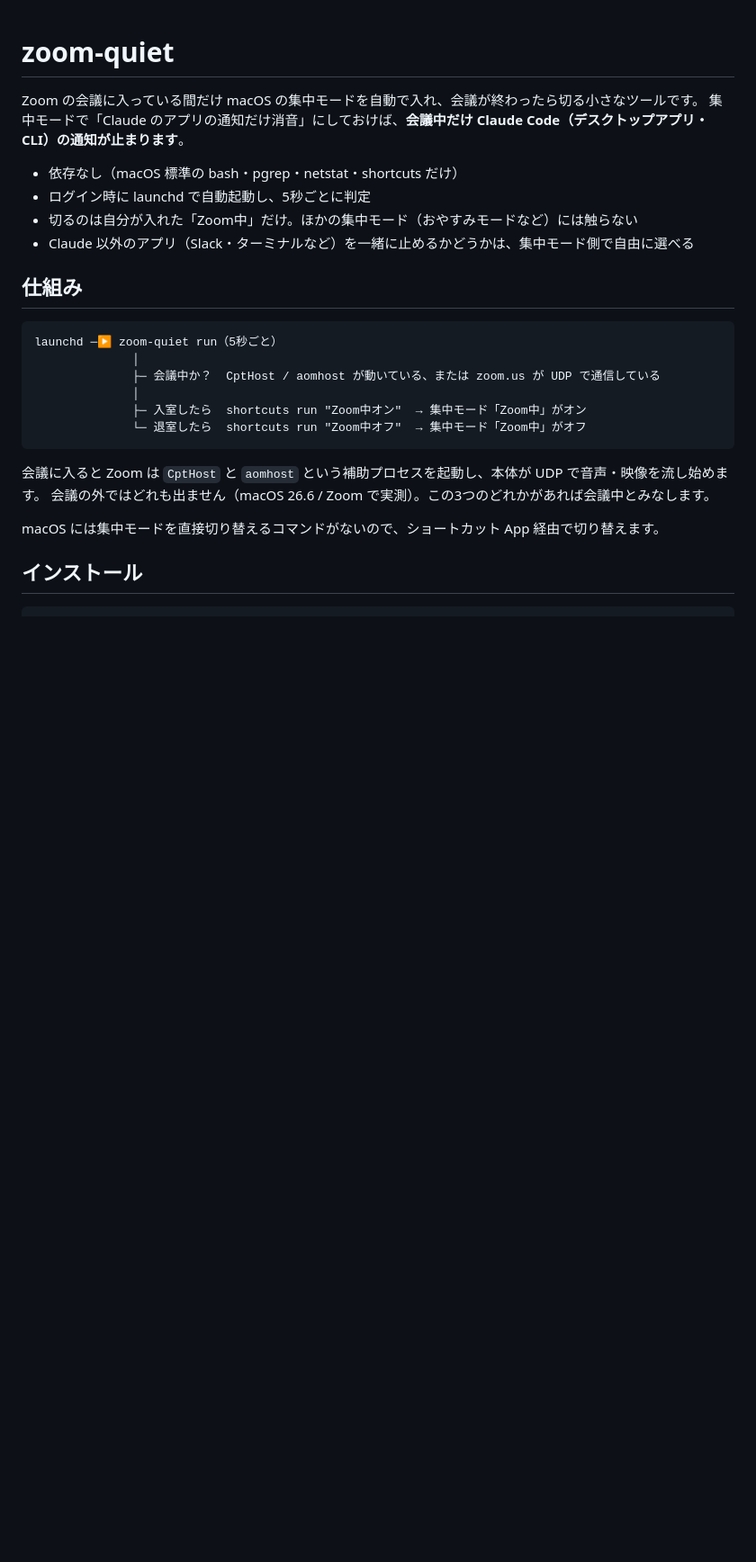
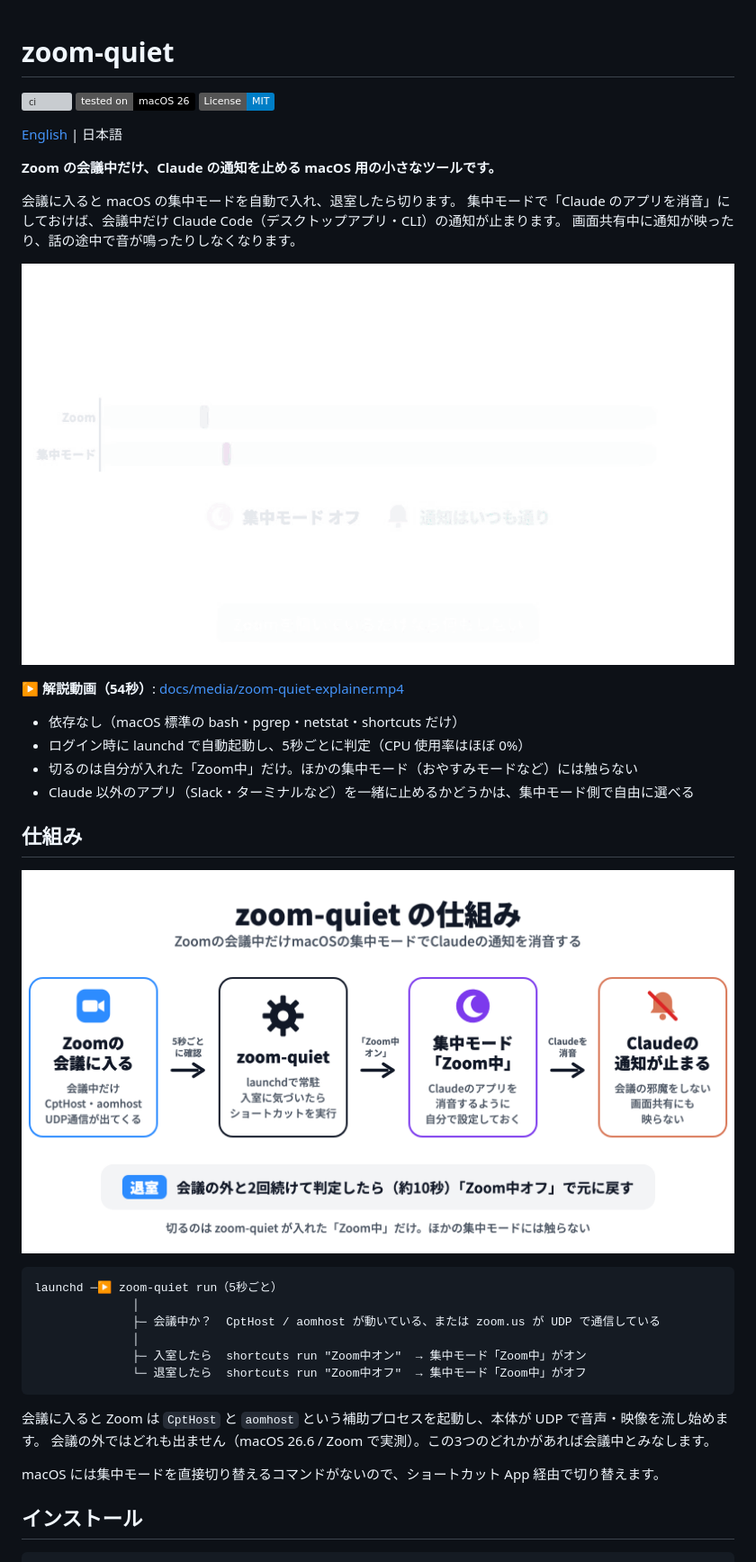
Before and after one commit to chaenmasahiro0425/zoom-quiet, a Markdown page: README.md, the part around one of its changes. Shown at 90% size. Drawn GitHub-style; pictures changed too: docs/media/demo.gif (added), docs/media/how-it-works.png (added); badges without logos; blank space fills up the shorter version; grey boxes are pictures that could not be loaded.

Commit message:
docs: 図解・デモGIF・解説動画・英語版README・CIを追加
Co-Authored-By: Claude Opus 5.5 <noreply@anthropic.com>

````diff
--- a/README.md
+++ b/README.md
@@ -1,14 +1,29 @@
 # zoom-quiet
 
-Zoom の会議に入っている間だけ macOS の集中モードを自動で入れ、会議が終わったら切る小さなツールです。
-集中モードで「Claude のアプリの通知だけ消音」にしておけば、**会議中だけ Claude Code（デスクトップアプリ・CLI）の通知が止まります**。
+[![ci](https://github.com/chaenmasahiro0425/zoom-quiet/actions/workflows/ci.yml/badge.svg)](https://github.com/chaenmasahiro0425/zoom-quiet/actions/workflows/ci.yml)
+![tested on macOS 26](https://img.shields.io/badge/tested%20on-macOS%2026-black)
+![License: MIT](https://img.shields.io/badge/License-MIT-blue)
+
+[English](README.en.md) | 日本語
+
+**Zoom の会議中だけ、Claude の通知を止める macOS 用の小さなツールです。**
+
+会議に入ると macOS の集中モードを自動で入れ、退室したら切ります。
+集中モードで「Claude のアプリを消音」にしておけば、会議中だけ Claude Code（デスクトップアプリ・CLI）の通知が止まります。
+画面共有中に通知が映ったり、話の途中で音が鳴ったりしなくなります。
+
+![入室すると集中モードが入り、退室すると戻る](docs/media/demo.gif)
+
+▶ **解説動画（54秒）**: [docs/media/zoom-quiet-explainer.mp4](docs/media/zoom-quiet-explainer.mp4)
 
 - 依存なし（macOS 標準の bash・pgrep・netstat・shortcuts だけ）
-- ログイン時に launchd で自動起動し、5秒ごとに判定
+- ログイン時に launchd で自動起動し、5秒ごとに判定（CPU 使用率はほぼ 0%）
 - 切るのは自分が入れた「Zoom中」だけ。ほかの集中モード（おやすみモードなど）には触らない
 - Claude 以外のアプリ（Slack・ターミナルなど）を一緒に止めるかどうかは、集中モード側で自由に選べる
 
 ## 仕組み
+
+![zoom-quiet の仕組み](docs/media/how-it-works.png)
 
 ```
 launchd ─▶ zoom-quiet run（5秒ごと）
````
Also changed, not shown: other parts of README.md (+15 -7 lines), README.en.md (added, +124 -0 lines), docs/setup.md (+3 -3 lines), 2 other files.
